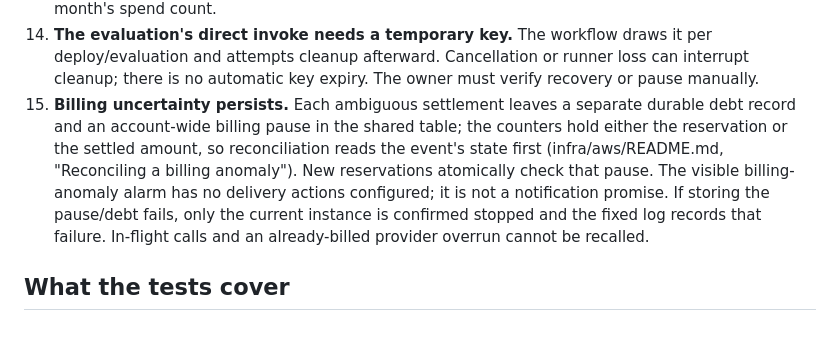
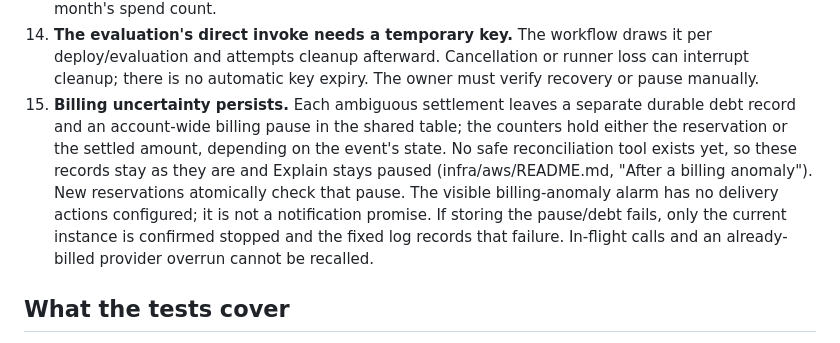
Before and after one commit to biasclear/biasclear, a Markdown page: packages/explain/README.md, the part around the change. GitHub-like rendering.

```diff
--- a/packages/explain/README.md
+++ b/packages/explain/README.md
@@ -59,7 +59,7 @@ The build brief and the spec disagreed in a few places. Each choice below is del
 12. **The setup stack** can reuse an existing GitHub login in the account (`CreateGitHubLogin: no`).
 13. **The counters live in the setup stack**, so removing and redeploying the service can't restart the month's spend count.
 14. **The evaluation's direct invoke needs a temporary key.** The workflow draws it per deploy/evaluation and attempts cleanup afterward. Cancellation or runner loss can interrupt cleanup; there is no automatic key expiry. The owner must verify recovery or pause manually.
-15. **Billing uncertainty persists.** Each ambiguous settlement leaves a separate durable debt record and an account-wide billing pause in the shared table; the counters hold either the reservation or the settled amount, so reconciliation reads the event's state first (infra/aws/README.md, "Reconciling a billing anomaly"). New reservations atomically check that pause. The visible billing-anomaly alarm has no delivery actions configured; it is not a notification promise. If storing the pause/debt fails, only the current instance is confirmed stopped and the fixed log records that failure. In-flight calls and an already-billed provider overrun cannot be recalled.
+15. **Billing uncertainty persists.** Each ambiguous settlement leaves a separate durable debt record and an account-wide billing pause in the shared table; the counters hold either the reservation or the settled amount, depending on the event's state. No safe reconciliation tool exists yet, so these records stay as they are and Explain stays paused (infra/aws/README.md, "After a billing anomaly"). New reservations atomically check that pause. The visible billing-anomaly alarm has no delivery actions configured; it is not a notification promise. If storing the pause/debt fails, only the current instance is confirmed stopped and the fixed log records that failure. In-flight calls and an already-billed provider overrun cannot be recalled.
 
 ## What the tests cover
 
```
Also changed, not shown: handoff/explain/SPEC.md (+2 -2 lines), infra/aws/README.md (+5 -8 lines).
